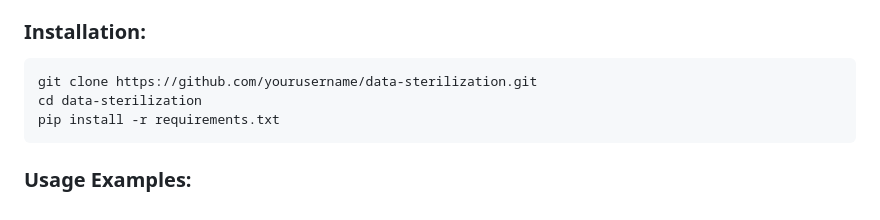
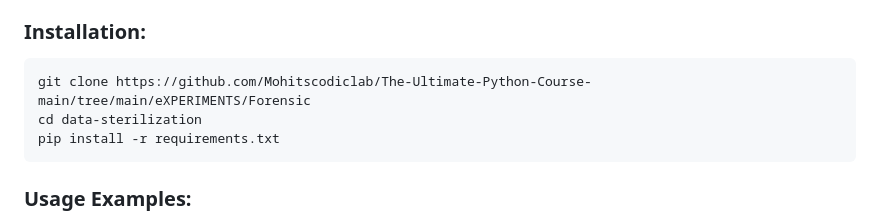
Before and after one commit to Mohitscodiclab/The-Ultimate-Python-Course, a Markdown page: eXPERIMENTS/Forensic/README.md, the part around the change. GitHub-like rendering.

````diff
--- a/eXPERIMENTS/Forensic/README.md
+++ b/eXPERIMENTS/Forensic/README.md
@@ -115,7 +115,7 @@ This Python script provides a comprehensive solution for data sterilization acro
 
 ### Installation:
 ```bash
-git clone https://github.com/yourusername/data-sterilization.git
+git clone https://github.com/Mohitscodiclab/The-Ultimate-Python-Course-main/tree/main/eXPERIMENTS/Forensic
 cd data-sterilization
 pip install -r requirements.txt
 ```
````
